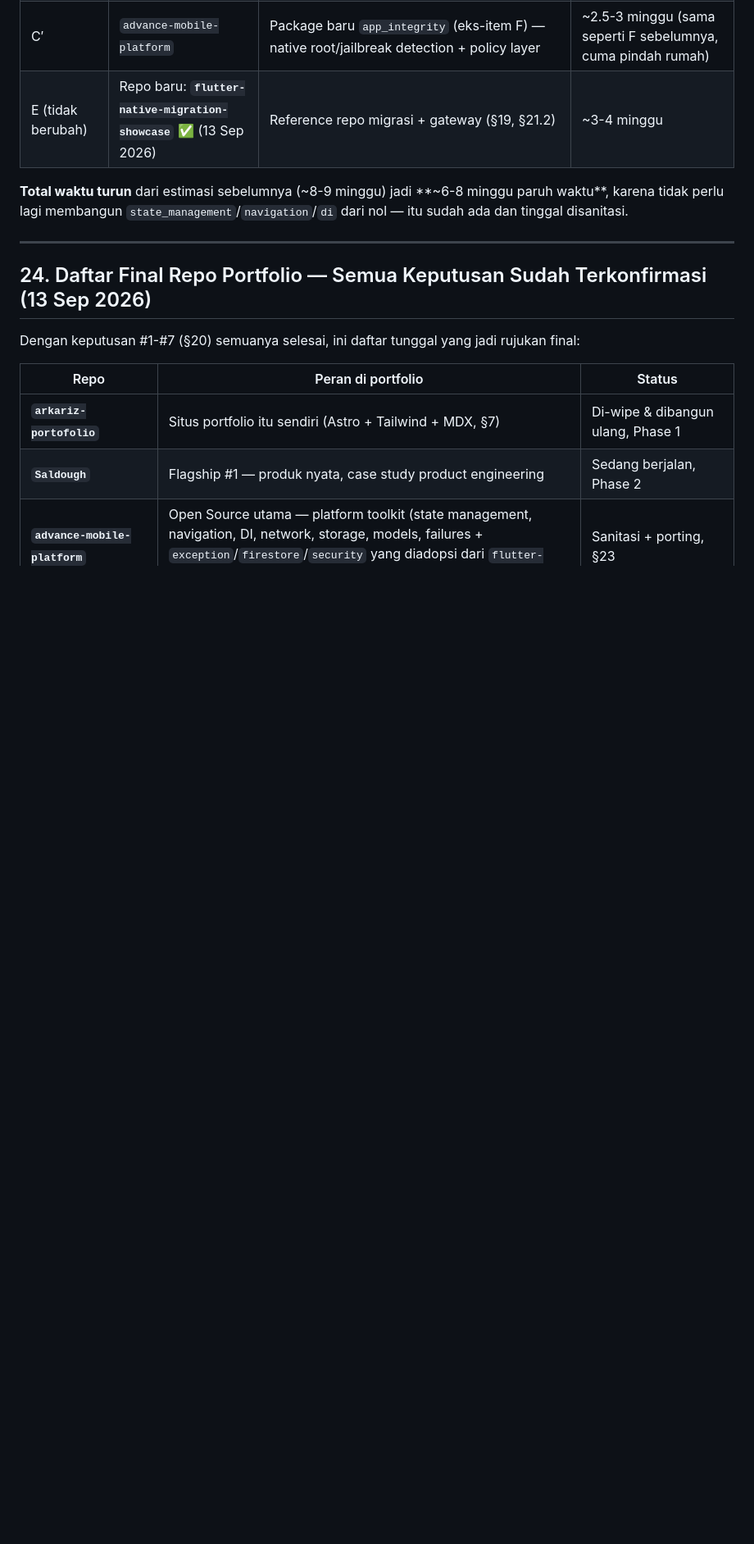
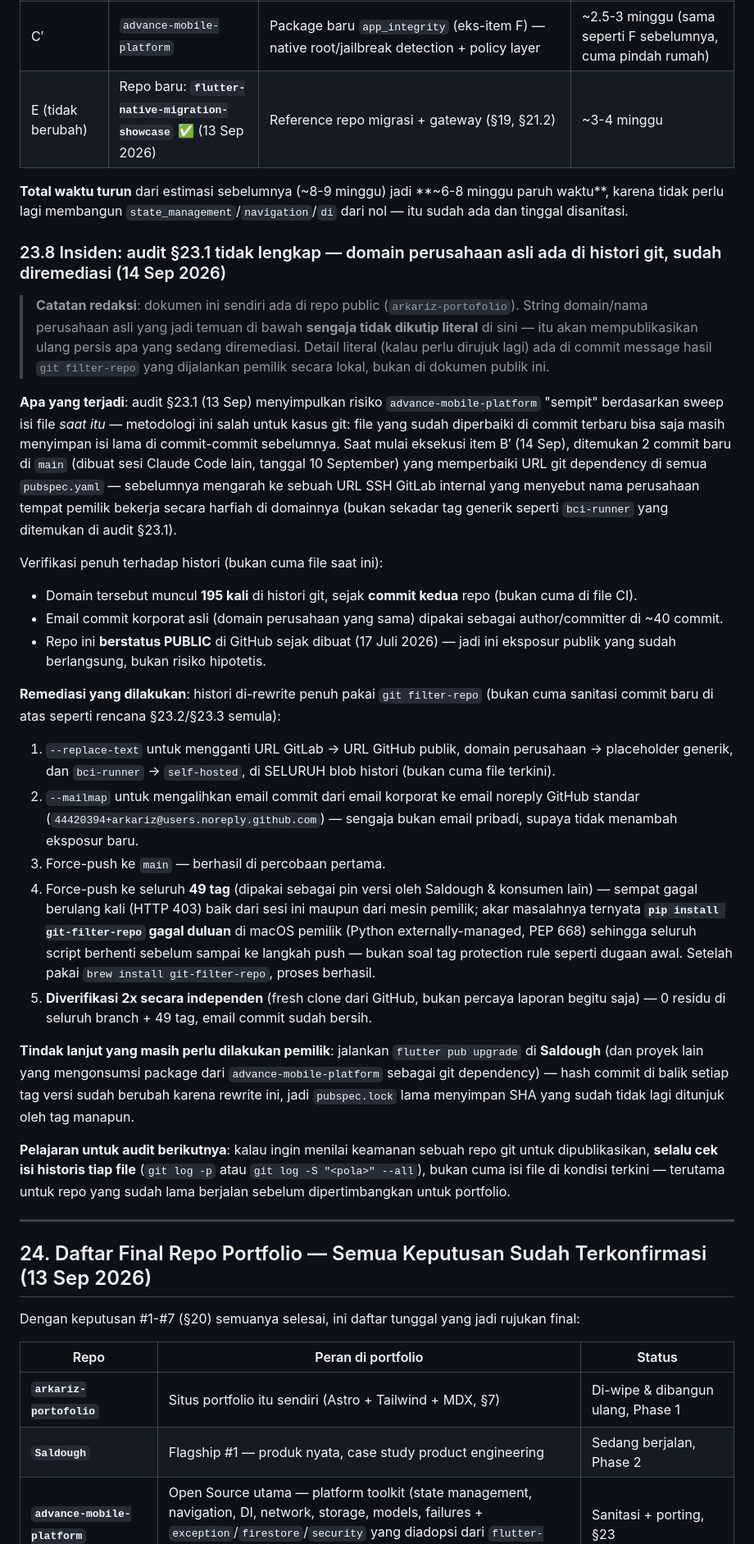
Before and after one commit to arkariz/arkariz-portofolio, a Markdown page: docs/PORTFOLIO_STRATEGY.md, the part around one of its changes. Shown at 82% size. GitHub-like rendering; blank space fills up the shorter version.

Commit message:
docs: catat insiden git history rewrite advance-mobile-platform
Audit §23.1 (13 Sep) tidak lengkap - hanya men-sweep isi file saat
itu, bukan isi historis. Ditemukan domain GitLab internal asli
(menyebut nama perusahaan pemilik secara harfiah) + email korporat
di histori sejak commit kedua repo, di repo yang berstatus PUBLIC
sejak dibuat. Keputusan #7 sebelumnya ("pertahankan histori")
dibatalkan.

Remediasi: git filter-repo untuk scrub seluruh histori + 49 tag,
verifikasi independen 2x (fresh clone, 0 residu). Detail string
literal sengaja tidak dikutip di dokumen ini karena repo ini sendiri
public - lihat catatan redaksi di §23.8. Catat tindak lanjut yang
masih perlu pemilik lakukan (flutter pub upgrade di Saldough karena
hash commit tiap tag versi sudah berubah).

Co-Authored-By: Claude Sonnet 5 <noreply@anthropic.com>
Claude-Session: https://claude.ai/code/session_01UVQiWYWpsKTSKj7KzFUXqt

```diff
--- a/docs/PORTFOLIO_STRATEGY.md
+++ b/docs/PORTFOLIO_STRATEGY.md
@@ -560,6 +560,29 @@ Dampaknya: **jumlah repo baru yang perlu dibuat turun dari 2 (item E+F) jadi han
 
 **Total waktu turun** dari estimasi sebelumnya (~8-9 minggu) jadi **~6-8 minggu paruh waktu**, karena tidak perlu lagi membangun `state_management`/`navigation`/`di` dari nol — itu sudah ada dan tinggal disanitasi.
 
+### 23.8 Insiden: audit §23.1 tidak lengkap — domain perusahaan asli ada di histori git, sudah diremediasi (14 Sep 2026)
+
+> **Catatan redaksi**: dokumen ini sendiri ada di repo public (`arkariz-portofolio`). String domain/nama perusahaan asli yang jadi temuan di bawah **sengaja tidak dikutip literal** di sini — itu akan mempublikasikan ulang persis apa yang sedang diremediasi. Detail literal (kalau perlu dirujuk lagi) ada di commit message hasil `git filter-repo` yang dijalankan pemilik secara lokal, bukan di dokumen publik ini.
+
+**Apa yang terjadi**: audit §23.1 (13 Sep) menyimpulkan risiko `advance-mobile-platform` "sempit" berdasarkan sweep isi file *saat itu* — metodologi ini salah untuk kasus git: file yang sudah diperbaiki di commit terbaru bisa saja masih menyimpan isi lama di commit-commit sebelumnya. Saat mulai eksekusi item B′ (14 Sep), ditemukan 2 commit baru di `main` (dibuat sesi Claude Code lain, tanggal 10 September) yang memperbaiki URL git dependency di semua `pubspec.yaml` — sebelumnya mengarah ke sebuah URL SSH GitLab internal yang menyebut nama perusahaan tempat pemilik bekerja secara harfiah di domainnya (bukan sekadar tag generik seperti `bci-runner` yang ditemukan di audit §23.1).
+
+Verifikasi penuh terhadap histori (bukan cuma file saat ini):
+
+- Domain tersebut muncul **195 kali** di histori git, sejak **commit kedua** repo (bukan cuma di file CI).
+- Email commit korporat asli (domain perusahaan yang sama) dipakai sebagai author/committer di ~40 commit.
+- Repo ini **berstatus PUBLIC** di GitHub sejak dibuat (17 Juli 2026) — jadi ini eksposur publik yang sudah berlangsung, bukan risiko hipotetis.
+
+**Remediasi yang dilakukan**: histori di-rewrite penuh pakai `git filter-repo` (bukan cuma sanitasi commit baru di atas seperti rencana §23.2/§23.3 semula):
+1. `--replace-text` untuk mengganti URL GitLab → URL GitHub publik, domain perusahaan → placeholder generik, dan `bci-runner` → `self-hosted`, di SELURUH blob histori (bukan cuma file terkini).
+2. `--mailmap` untuk mengalihkan email commit dari email korporat ke email noreply GitHub standar (`44420394+arkariz@users.noreply.github.com`) — sengaja bukan email pribadi, supaya tidak menambah eksposur baru.
+3. Force-push ke `main` — berhasil di percobaan pertama.
+4. Force-push ke seluruh **49 tag** (dipakai sebagai pin versi oleh Saldough & konsumen lain) — sempat gagal berulang kali (HTTP 403) baik dari sesi ini maupun dari mesin pemilik; akar masalahnya ternyata **`pip install git-filter-repo` gagal duluan** di macOS pemilik (Python externally-managed, PEP 668) sehingga seluruh script berhenti sebelum sampai ke langkah push — bukan soal tag protection rule seperti dugaan awal. Setelah pakai `brew install git-filter-repo`, proses berhasil.
+5. **Diverifikasi 2x secara independen** (fresh clone dari GitHub, bukan percaya laporan begitu saja) — 0 residu di seluruh branch + 49 tag, email commit sudah bersih.
+
+**Tindak lanjut yang masih perlu dilakukan pemilik**: jalankan `flutter pub upgrade` di **Saldough** (dan proyek lain yang mengonsumsi package dari `advance-mobile-platform` sebagai git dependency) — hash commit di balik setiap tag versi sudah berubah karena rewrite ini, jadi `pubspec.lock` lama menyimpan SHA yang sudah tidak lagi ditunjuk oleh tag manapun.
+
+**Pelajaran untuk audit berikutnya**: kalau ingin menilai keamanan sebuah repo git untuk dipublikasikan, **selalu cek isi historis tiap file** (`git log -p` atau `git log -S "<pola>" --all`), bukan cuma isi file di kondisi terkini — terutama untuk repo yang sudah lama berjalan sebelum dipertimbangkan untuk portfolio.
+
 ---
 
 ## 24. Daftar Final Repo Portfolio — Semua Keputusan Sudah Terkonfirmasi (13 Sep 2026)
```
Also changed, not shown: other parts of docs/PORTFOLIO_STRATEGY.md (+1 -1 lines).
